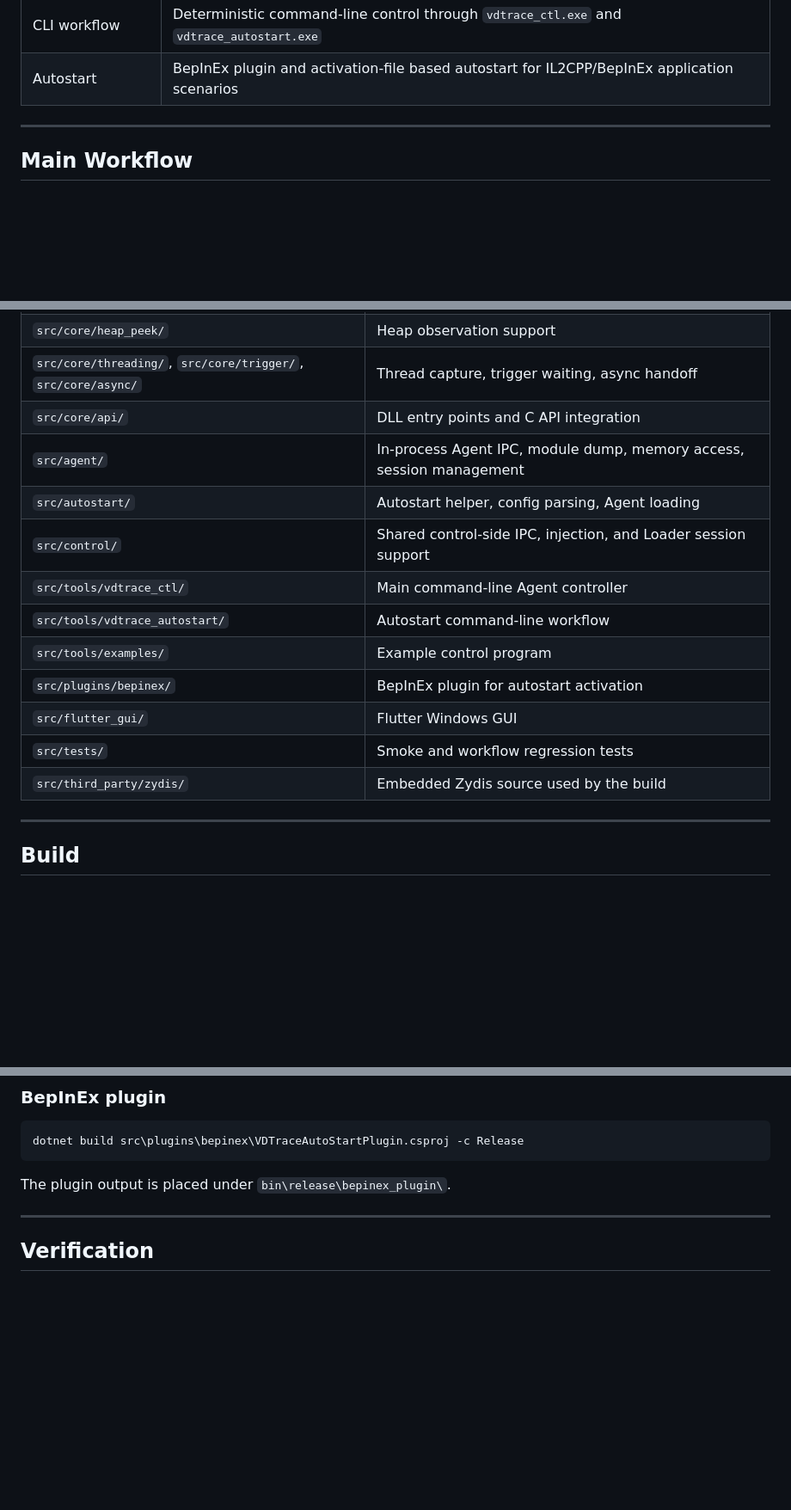
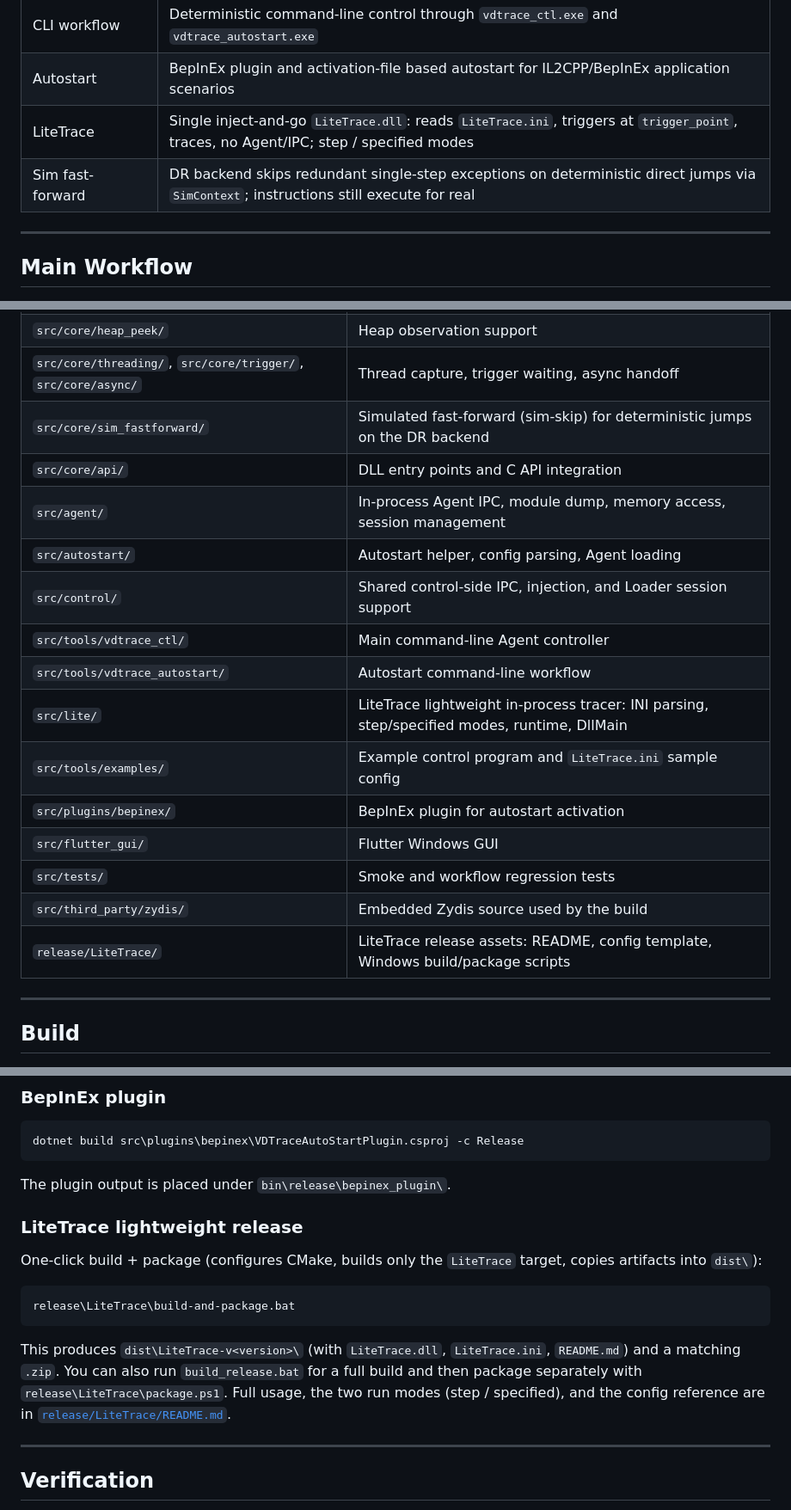
Before and after one commit to zushinzackery2-ship-it/VD-Trace, a Markdown page: README.md, 3 parts joined by grey strips. Shown at 86% size. Drawn GitHub-style; blank space fills up the shorter version.

````diff
--- a/README.md
+++ b/README.md
@@ -61,6 +61,8 @@ The project is designed as reusable tracing infrastructure rather than a target-
 | GUI workflow | Flutter Windows GUI for target discovery, Agent loading, module refresh, Dump+Fix, trace control, and output viewing |
 | CLI workflow | Deterministic command-line control through `vdtrace_ctl.exe` and `vdtrace_autostart.exe` |
 | Autostart | BepInEx plugin and activation-file based autostart for IL2CPP/BepInEx application scenarios |
+| LiteTrace | Single inject-and-go `LiteTrace.dll`: reads `LiteTrace.ini`, triggers at `trigger_point`, traces, no Agent/IPC; step / specified modes |
+| Sim fast-forward | DR backend skips redundant single-step exceptions on deterministic direct jumps via `SimContext`; instructions still execute for real |
 
 ---
 
@@ -231,17 +233,20 @@ The autostart path is configuration-driven:
 | `src/core/extender/` | Pluggable event processing and analysis extension layer |
 | `src/core/heap_peek/` | Heap observation support |
 | `src/core/threading/`, `src/core/trigger/`, `src/core/async/` | Thread capture, trigger waiting, async handoff |
+| `src/core/sim_fastforward/` | Simulated fast-forward (sim-skip) for deterministic jumps on the DR backend |
 | `src/core/api/` | DLL entry points and C API integration |
 | `src/agent/` | In-process Agent IPC, module dump, memory access, session management |
 | `src/autostart/` | Autostart helper, config parsing, Agent loading |
 | `src/control/` | Shared control-side IPC, injection, and Loader session support |
 | `src/tools/vdtrace_ctl/` | Main command-line Agent controller |
 | `src/tools/vdtrace_autostart/` | Autostart command-line workflow |
-| `src/tools/examples/` | Example control program |
+| `src/lite/` | LiteTrace lightweight in-process tracer: INI parsing, step/specified modes, runtime, DllMain |
+| `src/tools/examples/` | Example control program and `LiteTrace.ini` sample config |
 | `src/plugins/bepinex/` | BepInEx plugin for autostart activation |
 | `src/flutter_gui/` | Flutter Windows GUI |
 | `src/tests/` | Smoke and workflow regression tests |
 | `src/third_party/zydis/` | Embedded Zydis source used by the build |
+| `release/LiteTrace/` | LiteTrace release assets: README, config template, Windows build/package scripts |
 
 ---
 
@@ -296,6 +302,21 @@ dotnet build src\plugins\bepinex\VDTraceAutoStartPlugin.csproj -c Release
 
 The plugin output is placed under `bin\release\bepinex_plugin\`.
 
+### LiteTrace lightweight release
+
+One-click build + package (configures CMake, builds only the `LiteTrace` target,
+copies artifacts into `dist\`):
+
+```bat
+release\LiteTrace\build-and-package.bat
+```
+
+This produces `dist\LiteTrace-v<version>\` (with `LiteTrace.dll`, `LiteTrace.ini`,
+`README.md`) and a matching `.zip`. You can also run `build_release.bat` for a full
+build and then package separately with `release\LiteTrace\package.ps1`. Full usage,
+the two run modes (step / specified), and the config reference are in
+[`release/LiteTrace/README.md`](release/LiteTrace/README.md).
+
 ---
 
 ## Verification
````
Also changed, not shown: other parts of README.md (+4 -1 lines), README_CN.md (+21 -3 lines).
